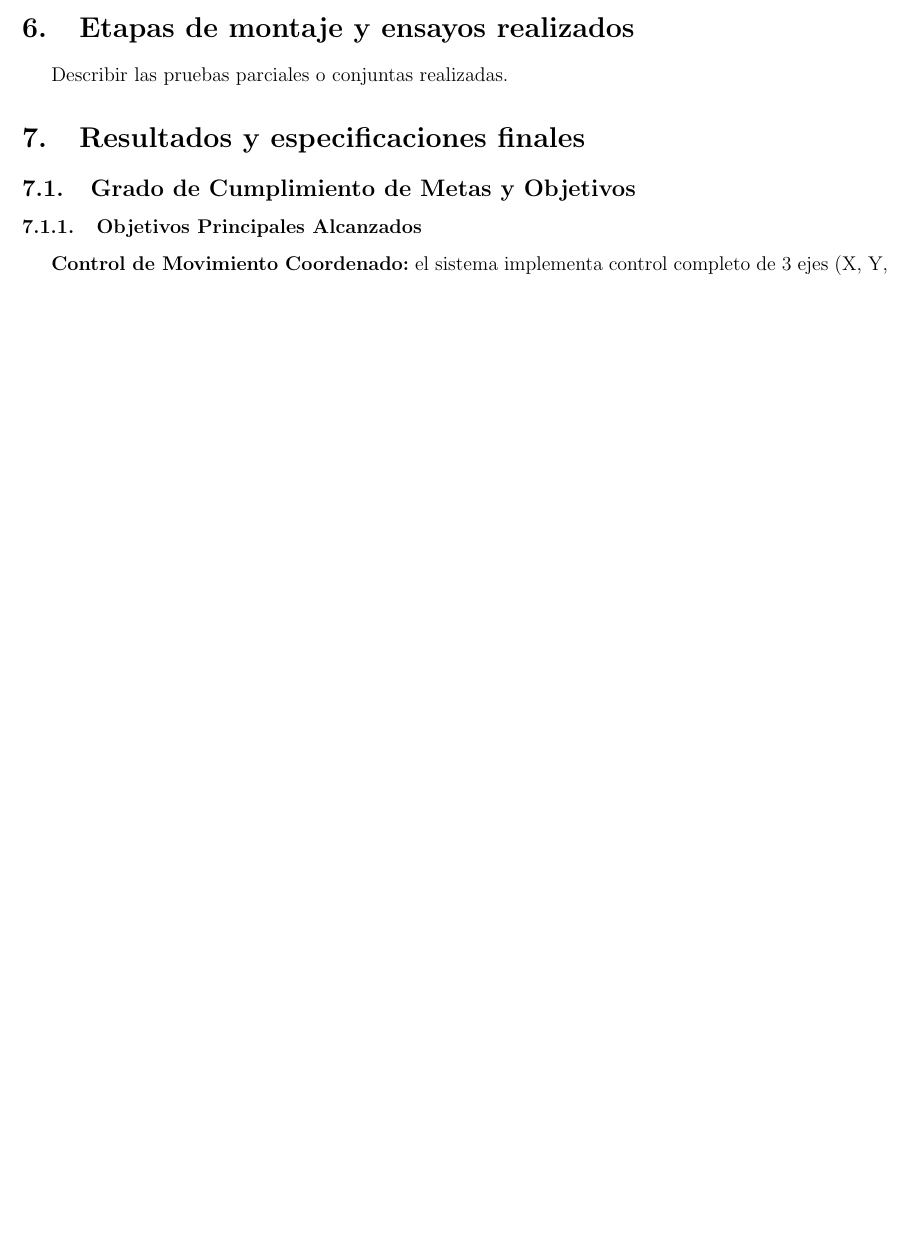
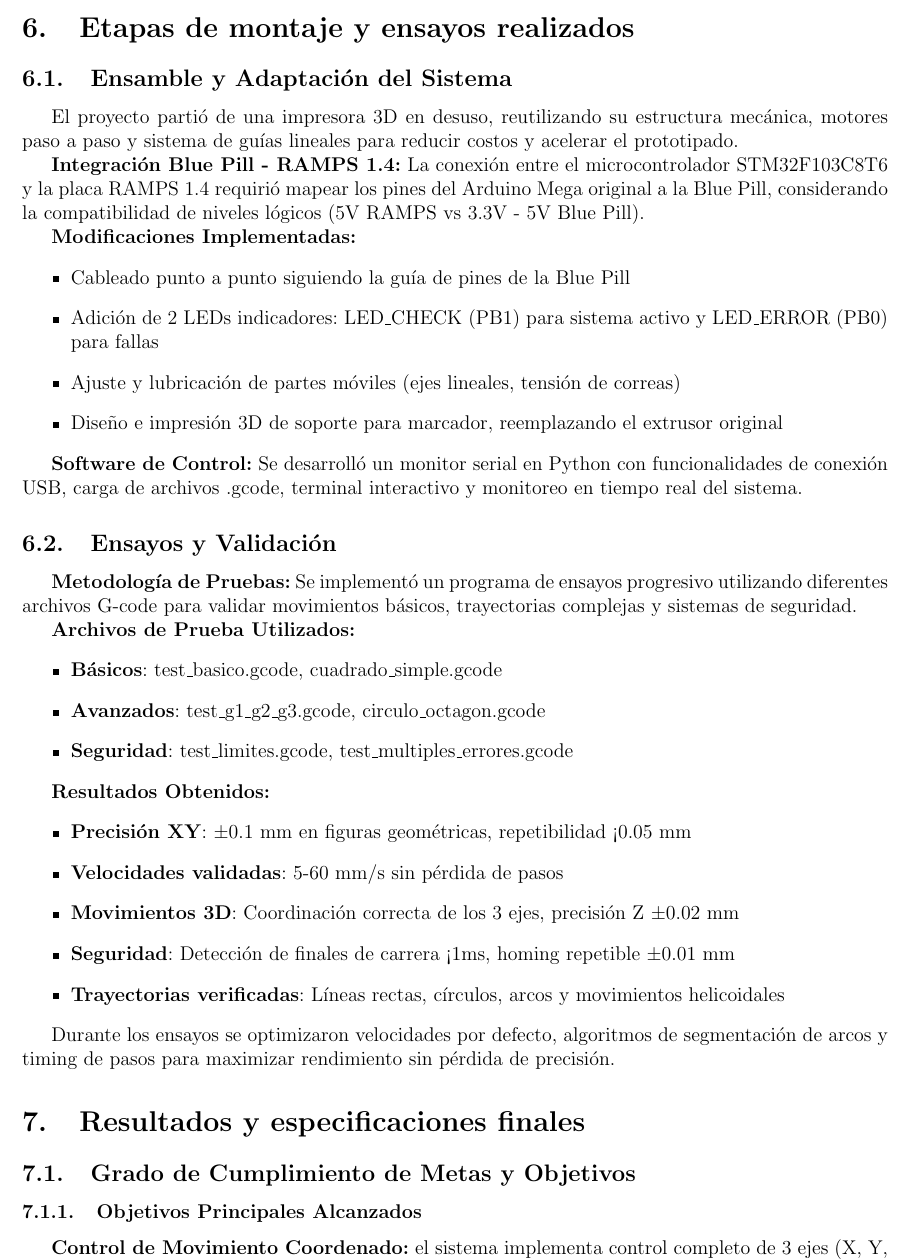
Before and after one commit to BPera1111/Proyecto_Micro, a LaTeX document (informe/informe.tex): part of page 11 of 15 before the commit and part of page 11 of 16 after it, cut so that both start at the same text, the shorter picture padded with empty space. Compiled offline with pdfLaTeX.

Commit message:
versión enviada a don iriarte

```diff
--- a/informe/informe.tex
+++ b/informe/informe.tex
@@ -457,7 +457,48 @@ La función \texttt{main()} implementa la inicialización del sistema y el bucle
 
 % Etapas de montaje y ensayos realizados
 \section{Etapas de montaje y ensayos realizados}
-Describir las pruebas parciales o conjuntas realizadas.
+
+\subsection{Ensamble y Adaptación del Sistema}
+
+El proyecto partió de una impresora 3D en desuso, reutilizando su estructura mecánica, motores paso a paso y sistema de guías lineales para reducir costos y acelerar el prototipado.
+
+\textbf{Integración Blue Pill - RAMPS 1.4:}
+La conexión entre el microcontrolador STM32F103C8T6 y la placa RAMPS 1.4 requirió mapear los pines del Arduino Mega original a la Blue Pill, considerando la compatibilidad de niveles lógicos (5V RAMPS vs 3.3V - 5V Blue Pill).
+
+\textbf{Modificaciones Implementadas:}
+\begin{itemize}
+    \item Cableado punto a punto siguiendo la guía de pines de la Blue Pill
+    \item Adición de 2 LEDs indicadores: LED\_CHECK (PB1) para sistema activo y LED\_ERROR (PB0) para fallas
+    \item Ajuste y lubricación de partes móviles (ejes lineales, tensión de correas)
+    \item Diseño e impresión 3D de soporte para marcador, reemplazando el extrusor original
+\end{itemize}
+
+\textbf{Software de Control:}
+Se desarrolló un monitor serial en Python con funcionalidades de conexión USB, carga de archivos .gcode, terminal interactivo y monitoreo en tiempo real del sistema.
+
+\subsection{Ensayos y Validación}
+
+\textbf{Metodología de Pruebas:}
+Se implementó un programa de ensayos progresivo utilizando diferentes archivos G-code para validar movimientos básicos, trayectorias complejas y sistemas de seguridad.
+
+\textbf{Archivos de Prueba Utilizados:}
+\begin{itemize}
+    \item \textbf{Básicos}: test\_basico.gcode, cuadrado\_simple.gcode
+    \item \textbf{Avanzados}: test\_g1\_g2\_g3.gcode, circulo\_octagon.gcode
+    \item \textbf{Seguridad}: test\_limites.gcode, test\_multiples\_errores.gcode
+\end{itemize}
+
+\textbf{Resultados Obtenidos:}
+\begin{itemize}
+    \item \textbf{Precisión XY}: ±0.1 mm en figuras geométricas, repetibilidad <0.05 mm
+    \item \textbf{Velocidades validadas}: 5-60 mm/s sin pérdida de pasos
+    \item \textbf{Movimientos 3D}: Coordinación correcta de los 3 ejes, precisión Z ±0.02 mm
+    \item \textbf{Seguridad}: Detección de finales de carrera <1ms, homing repetible ±0.01 mm
+    \item \textbf{Trayectorias verificadas}: Líneas rectas, círculos, arcos y movimientos helicoidales
+\end{itemize}
+
+Durante los ensayos se optimizaron velocidades por defecto, algoritmos de segmentación de arcos y timing de pasos para maximizar rendimiento sin pérdida de precisión.
+
 
 % Resultados
 \section{Resultados y especificaciones finales}
```
Also changed, not shown: informe/informe.pdf, 7 other files.
